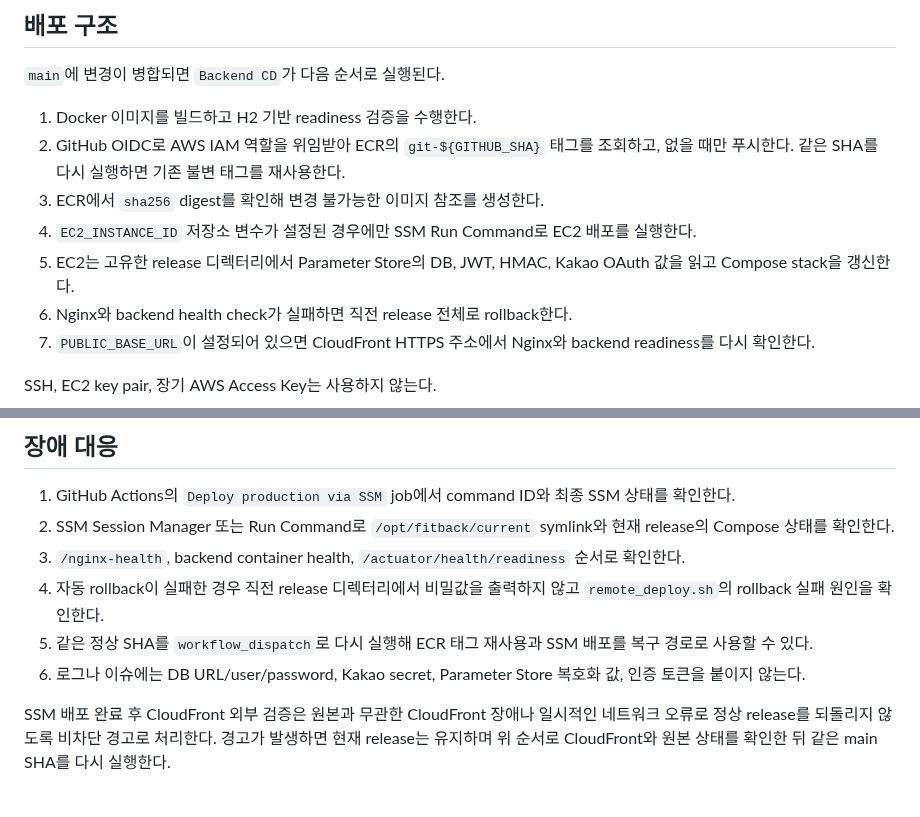
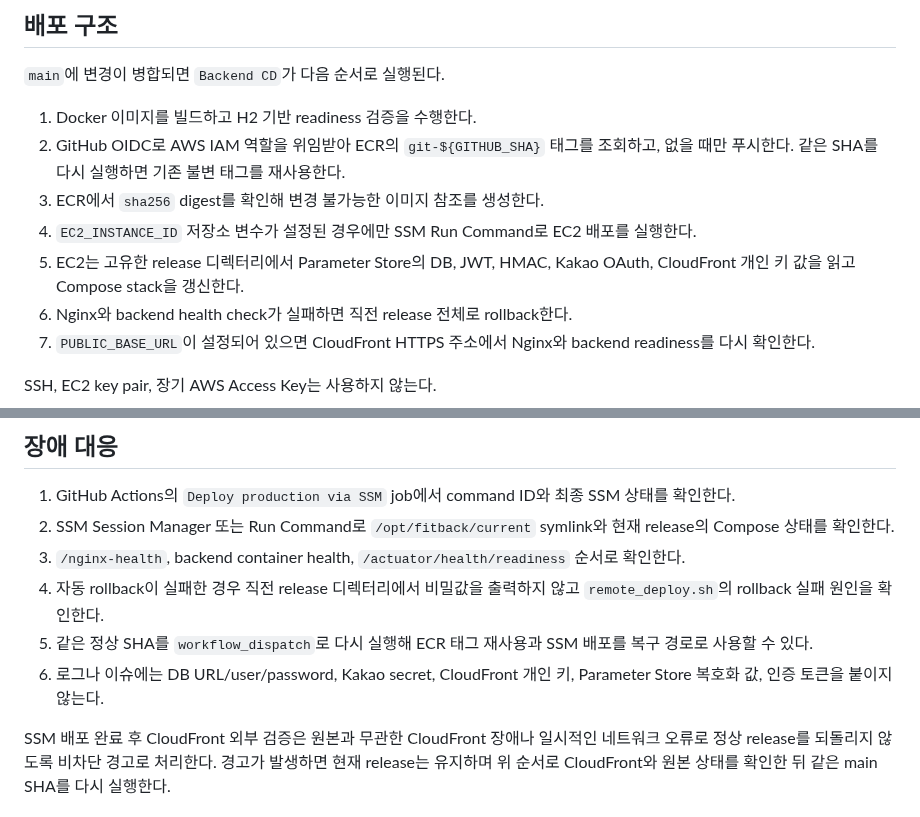
Before and after one commit to FIT-BACK/backend, a Markdown page: docs/DEPLOYMENT.md, 2 parts joined by grey strips. GitHub-like rendering.

Commit message:
docs: 카카오 운영 문서 보강

```diff
--- a/docs/DEPLOYMENT.md
+++ b/docs/DEPLOYMENT.md
@@ -8,7 +8,7 @@
 2. GitHub OIDC로 AWS IAM 역할을 위임받아 ECR의 `git-${GITHUB_SHA}` 태그를 조회하고, 없을 때만 푸시한다. 같은 SHA를 다시 실행하면 기존 불변 태그를 재사용한다.
 3. ECR에서 `sha256` digest를 확인해 변경 불가능한 이미지 참조를 생성한다.
 4. `EC2_INSTANCE_ID` 저장소 변수가 설정된 경우에만 SSM Run Command로 EC2 배포를 실행한다.
-5. EC2는 고유한 release 디렉터리에서 Parameter Store의 DB, JWT, HMAC, Kakao OAuth 값을 읽고 Compose stack을 갱신한다.
+5. EC2는 고유한 release 디렉터리에서 Parameter Store의 DB, JWT, HMAC, Kakao OAuth, CloudFront 개인 키 값을 읽고 Compose stack을 갱신한다.
 6. Nginx와 backend health check가 실패하면 직전 release 전체로 rollback한다.
 7. `PUBLIC_BASE_URL`이 설정되어 있으면 CloudFront HTTPS 주소에서 Nginx와 backend readiness를 다시 확인한다.
 
@@ -306,7 +306,7 @@ GRADLE_USER_HOME=/tmp/fitback-gradle-home ./gradlew clean build
 3. `/nginx-health`, backend container health, `/actuator/health/readiness` 순서로 확인한다.
 4. 자동 rollback이 실패한 경우 직전 release 디렉터리에서 비밀값을 출력하지 않고 `remote_deploy.sh`의 rollback 실패 원인을 확인한다.
 5. 같은 정상 SHA를 `workflow_dispatch`로 다시 실행해 ECR 태그 재사용과 SSM 배포를 복구 경로로 사용할 수 있다.
-6. 로그나 이슈에는 DB URL/user/password, Kakao secret, Parameter Store 복호화 값, 인증 토큰을 붙이지 않는다.
+6. 로그나 이슈에는 DB URL/user/password, Kakao secret, CloudFront 개인 키, Parameter Store 복호화 값, 인증 토큰을 붙이지 않는다.
 
 SSM 배포 완료 후 CloudFront 외부 검증은 원본과 무관한 CloudFront 장애나 일시적인 네트워크 오류로 정상 release를 되돌리지 않도록 비차단 경고로 처리한다. 경고가 발생하면 현재 release는 유지하며 위 순서로 CloudFront와 원본 상태를 확인한 뒤 같은 main SHA를 다시 실행한다.
 
```
Also changed, not shown: 1 other file.
